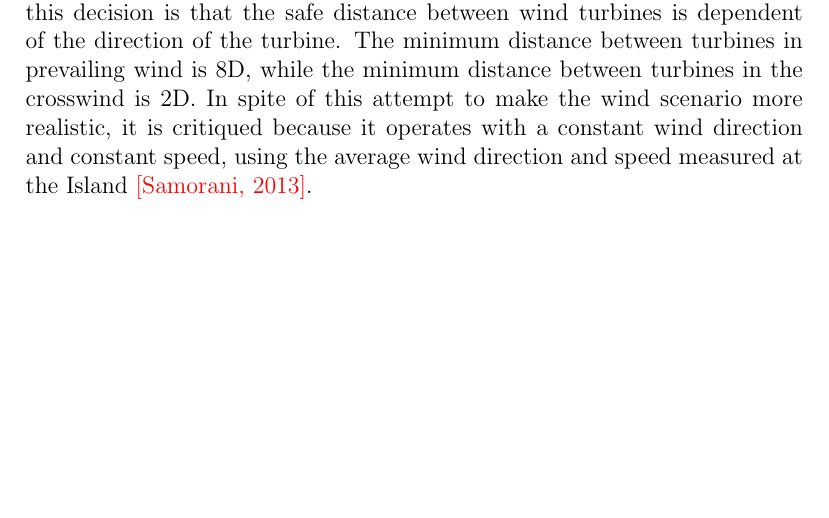
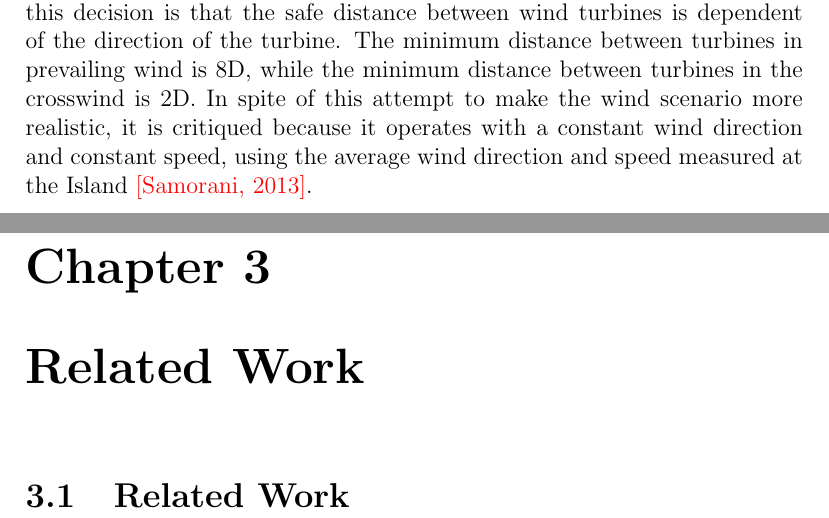
Before and after one commit to helenetangen/Project, a LaTeX thesis (project/project.tex, which reads project/relatedwork.tex): part of page 19 of 20 before the commit and two parts of pages 19 and 20 of 21 after it, the two joined at a grey line, cut so that both start at the same text, the shorter picture padded with empty space. Compiled offline with pdfLaTeX.

Commit message:
Added related work section.

```diff
--- /dev/null
+++ b/project/relatedwork.tex
@@ -0,0 +1,4 @@
+\chapter{Related Work}
+
+
+\section{Related Work}
```
Also changed, not shown: project/project.tex (+1 -0 lines), project/project.pdf, 3 other files.
